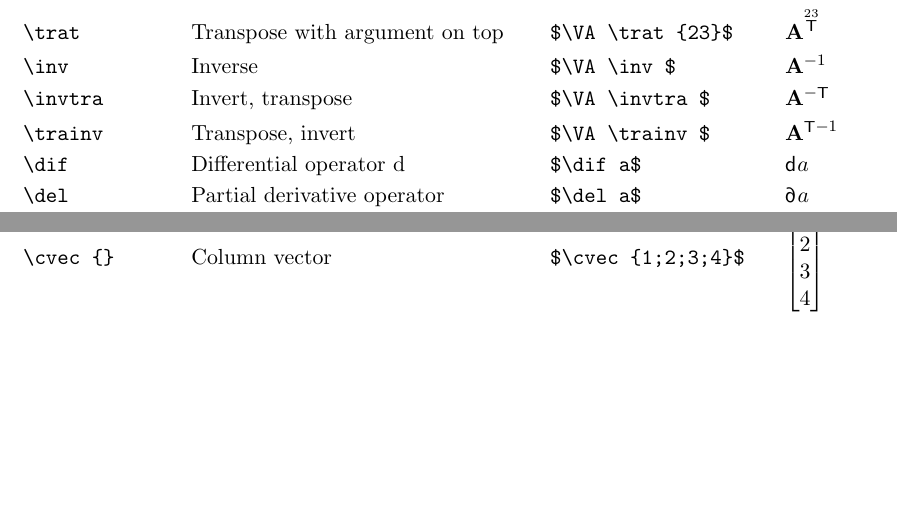
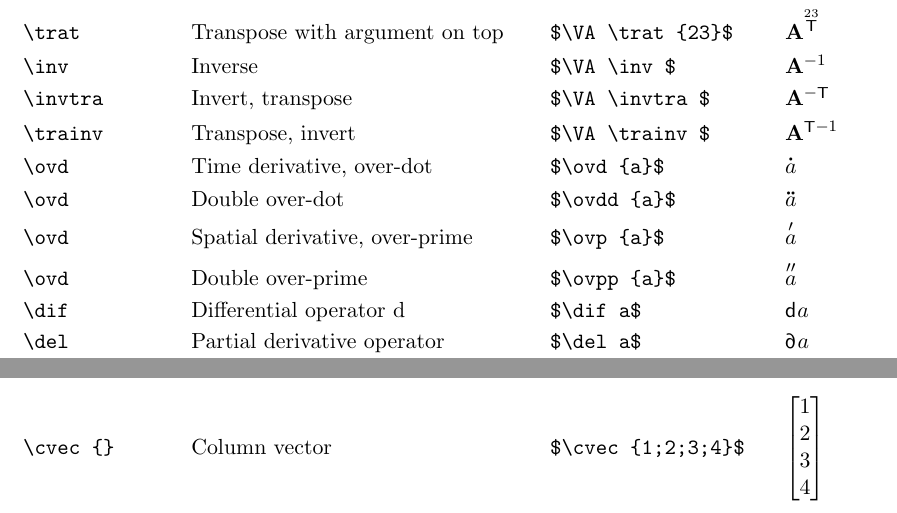
Before and after one commit to osolmaz/lazyeqn, a LaTeX document (lazyeqn.tex, which reads lazyeqn.sty): two parts of pages 5 and 8 of 8, joined at a grey line, cut so that both start at the same text, the shorter picture padded with empty space. Compiled offline with pdfLaTeX.

Commit message:
Added over-dot and over-prime

```diff
--- a/lazyeqn.sty
+++ b/lazyeqn.sty
@@ -129,6 +129,19 @@
 \newcommand{\BPhi    }{\ensuremath \boldsymbol \Phi        \xspace}
 \newcommand{\BPsi    }{\ensuremath \boldsymbol \Psi        \xspace}
 \newcommand{\BOmega  }{\ensuremath \boldsymbol \Omega      \xspace}
+
+% Slanted uppercase Greek
+\newcommand{\SGamma  }{\ensuremath \mathit{\Gamma}      \xspace}
+\newcommand{\SDelta  }{\ensuremath \mathit{\Delta}      \xspace}
+\newcommand{\STheta  }{\ensuremath \mathit{\Theta}      \xspace}
+\newcommand{\SLambda }{\ensuremath \mathit{\Lambda}     \xspace}
+\newcommand{\SXi     }{\ensuremath \mathit{\Xi}         \xspace}
+\newcommand{\SPi     }{\ensuremath \mathit{\Pi}         \xspace}
+\newcommand{\SSigma  }{\ensuremath \mathit{\Sigma}      \xspace}
+\newcommand{\SUpsilon}{\ensuremath \mathit{\Upsilon}    \xspace}
+\newcommand{\SPhi    }{\ensuremath \mathit{\Phi}        \xspace}
+\newcommand{\SPsi    }{\ensuremath \mathit{\Psi}        \xspace}
+\newcommand{\SOmega  }{\ensuremath \mathit{\Omega}      \xspace}
 
 % Roman (upright) Latin
 \newcommand{\Ua}{\ensuremath{\mathrm{a}}\xspace}
@@ -1150,6 +1163,14 @@
 \makeatletter
 \newcommand{\linedot}[1]{\dot{\overline{#1}}}
 
+% Over-prime
+\newcommand{\ovp}[1]{\overset{\prime}{#1}}
+\newcommand{\ovpp}[1]{\overset{\prime\prime}{#1}}
+
+% Over-dot
+\newcommand*{\LargerDot}{\raisebox{-0.25ex}{\scalebox{0.37}{$\bullet$}}}
+\newcommand*{\ovd}[1]{\overset{\LargerDot}{#1}}
+\newcommand*{\ovdd}[1]{\overset{\LargerDot\mkern .5mu\LargerDot}{#1}}
 
 % \renewcommand{\div}{\mathop{\operator@font div}}
 % \renewcommand{\arg}{\mathop{\operator@font arg}}
--- a/lazyeqn.tex
+++ b/lazyeqn.tex
@@ -306,6 +320,10 @@ for alphabets in which this is possible.
 \scm{\inv}{Inverse}{$\VA\inv$}
 \scm{\invtra}{Invert, transpose}{$\VA\invtra$}
 \scm{\trainv}{Transpose, invert}{$\VA\trainv$}
+\scm{\ovd}{Time derivative, over-dot}{$\ovd{a}$}
+\scm{\ovd}{Double over-dot}{$\ovdd{a}$}
+\scm{\ovd}{Spatial derivative, over-prime}{$\ovp{a}$}
+\scm{\ovd}{Double over-prime}{$\ovpp{a}$}
 \scm{\dif}{Differential operator d}{$\dif a$}
 \scm{\del}{Partial derivative operator}{$\del a$}
 \scm{\var}{Variational operator d}{$\var a$}
```
Also changed, not shown: lazyeqn.tex (14 more changed lines).
